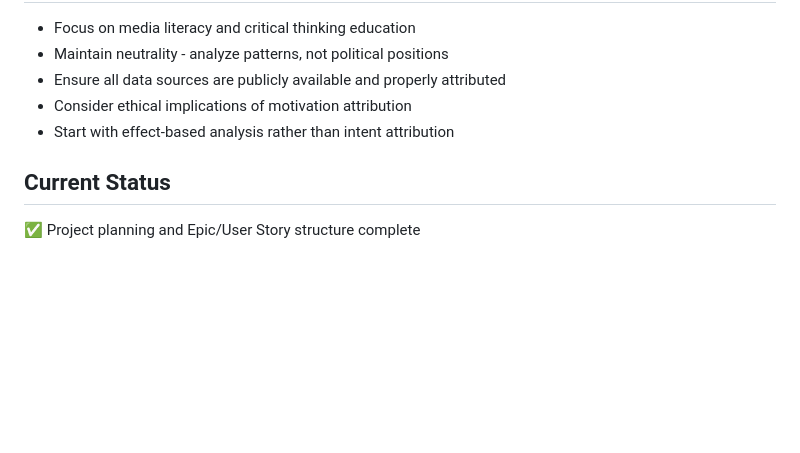
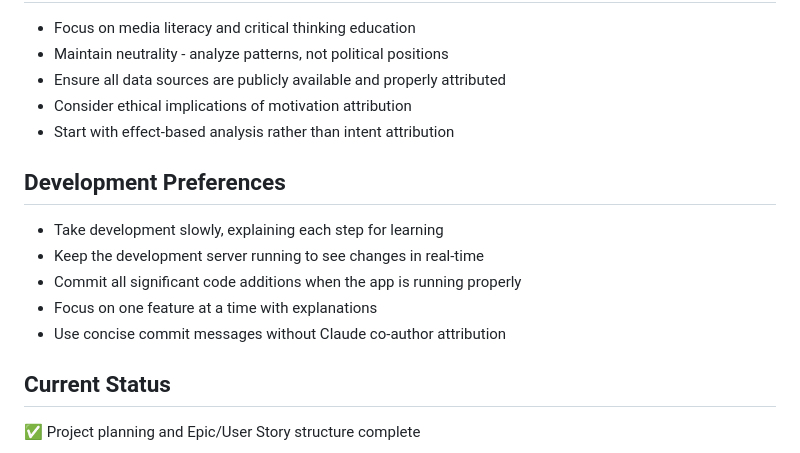
Before and after one commit to yupitsleen/media-literacy-extension, a Markdown page: CLAUDE.md, the part around the change. GitHub-like rendering; blank space fills up the shorter version.

Commit message:
Adding claude instructions

```diff
--- a/CLAUDE.md
+++ b/CLAUDE.md
@@ -148,6 +148,14 @@ npm run lint       # Run linting
 - Consider ethical implications of motivation attribution
 - Start with effect-based analysis rather than intent attribution
 
+## Development Preferences
+
+- Take development slowly, explaining each step for learning
+- Keep the development server running to see changes in real-time
+- Commit all significant code additions when the app is running properly
+- Focus on one feature at a time with explanations
+- Use concise commit messages without Claude co-author attribution
+
 ## Current Status
 
 ✅ Project planning and Epic/User Story structure complete
```
